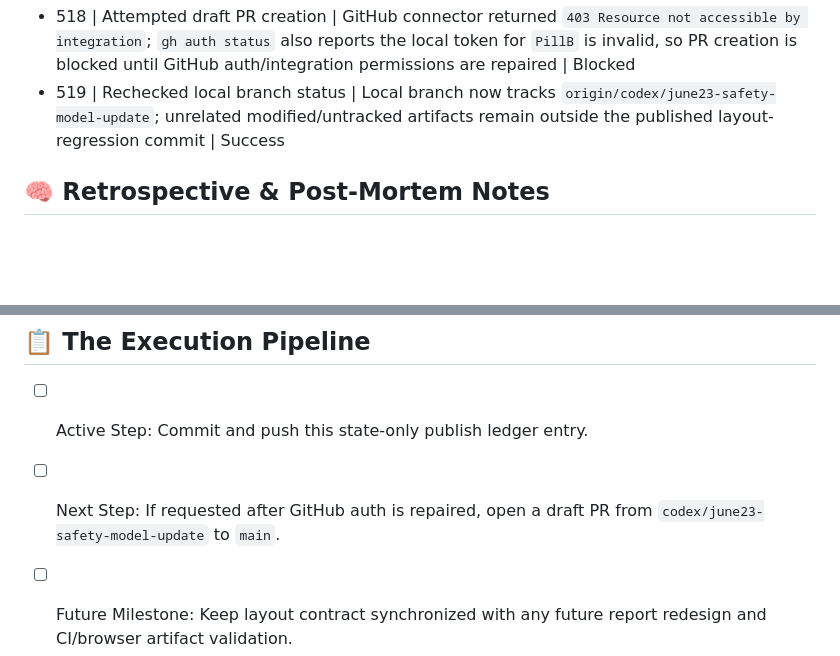
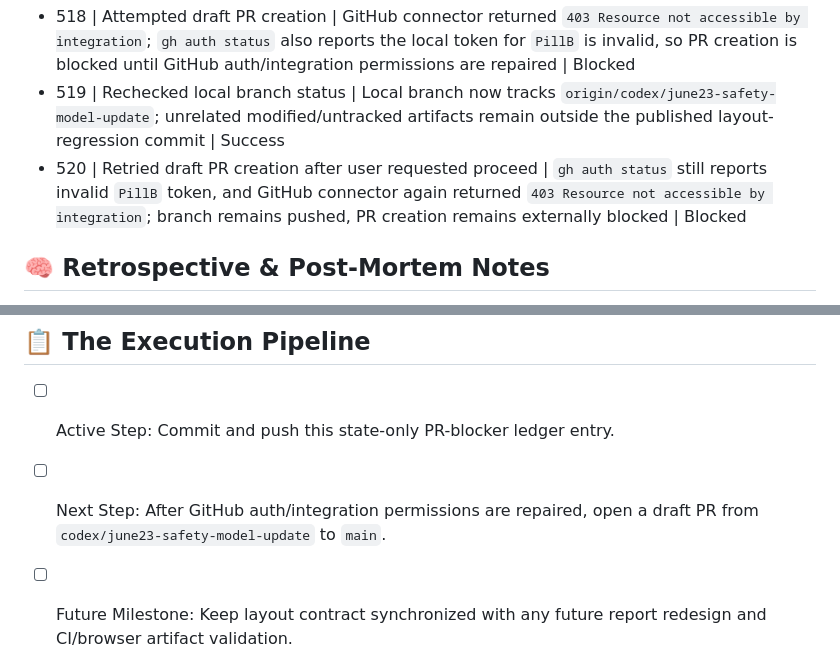
Before and after one commit to PillB/WCdecider, a Markdown page: AGENT_STATE.md, 2 parts joined by grey strips. GitHub-like rendering; blank space fills up the shorter version.

Commit message:
docs: record pr creation blocker [skip ci]

```diff
--- a/AGENT_STATE.md
+++ b/AGENT_STATE.md
@@ -25,6 +25,7 @@
 - 517 | Pushed branch to GitHub | `git push -u origin codex/june23-safety-model-update` succeeded, updating remote branch from `e835340` to `860c311` and setting upstream tracking | Success
 - 518 | Attempted draft PR creation | GitHub connector returned `403 Resource not accessible by integration`; `gh auth status` also reports the local token for `PillB` is invalid, so PR creation is blocked until GitHub auth/integration permissions are repaired | Blocked
 - 519 | Rechecked local branch status | Local branch now tracks `origin/codex/june23-safety-model-update`; unrelated modified/untracked artifacts remain outside the published layout-regression commit | Success
+- 520 | Retried draft PR creation after user requested proceed | `gh auth status` still reports invalid `PillB` token, and GitHub connector again returned `403 Resource not accessible by integration`; branch remains pushed, PR creation remains externally blocked | Blocked
 
 ## 🧠 Retrospective & Post-Mortem Notes
 - Visual-offset ordering is fragile for elements that intentionally disappear after successful JSON load. DOM ordering is the correct regression invariant for the defensive loading shell.
@@ -32,6 +33,6 @@
 - No implementation HTML/JS change was needed; this request was satisfied by regression coverage plus documented requirements.
 
 ## 📋 The Execution Pipeline
-- [ ] Active Step: Commit and push this state-only publish ledger entry.
-- [ ] Next Step: If requested after GitHub auth is repaired, open a draft PR from `codex/june23-safety-model-update` to `main`.
+- [ ] Active Step: Commit and push this state-only PR-blocker ledger entry.
+- [ ] Next Step: After GitHub auth/integration permissions are repaired, open a draft PR from `codex/june23-safety-model-update` to `main`.
 - [ ] Future Milestone: Keep layout contract synchronized with any future report redesign and CI/browser artifact validation.
```
